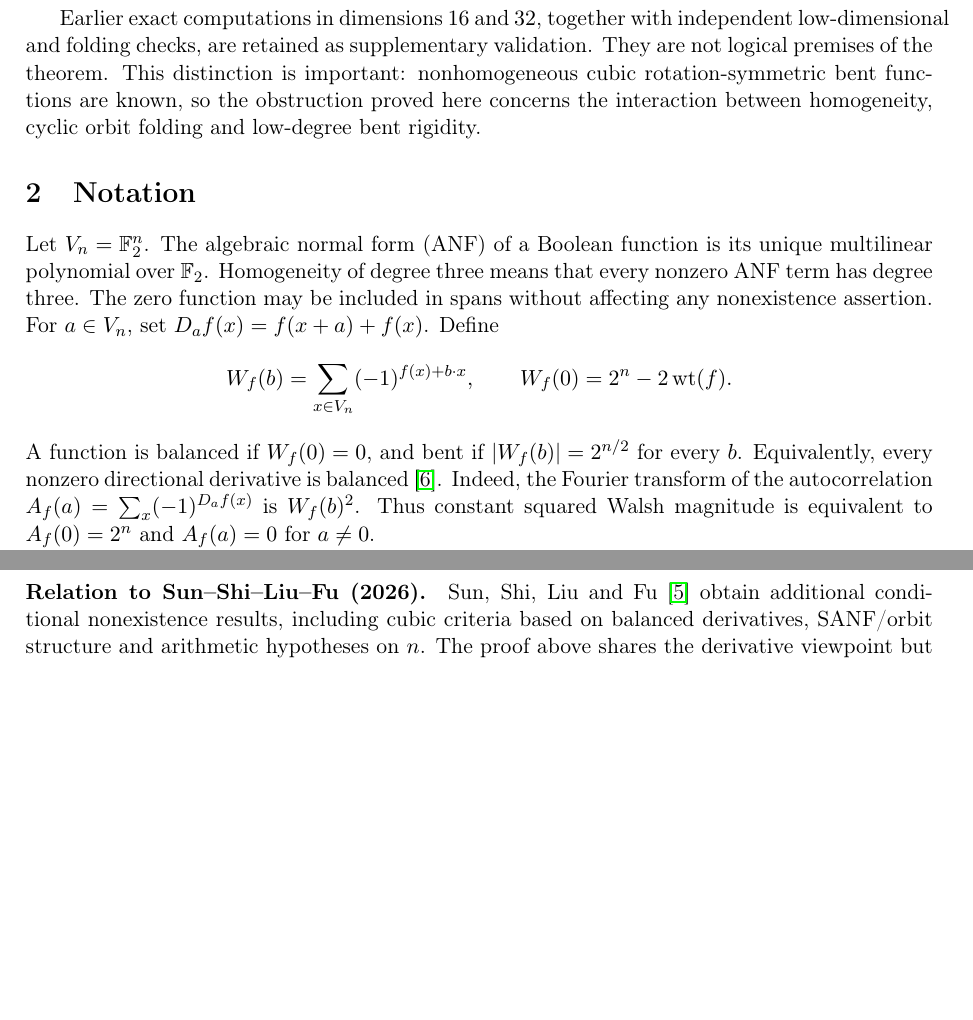
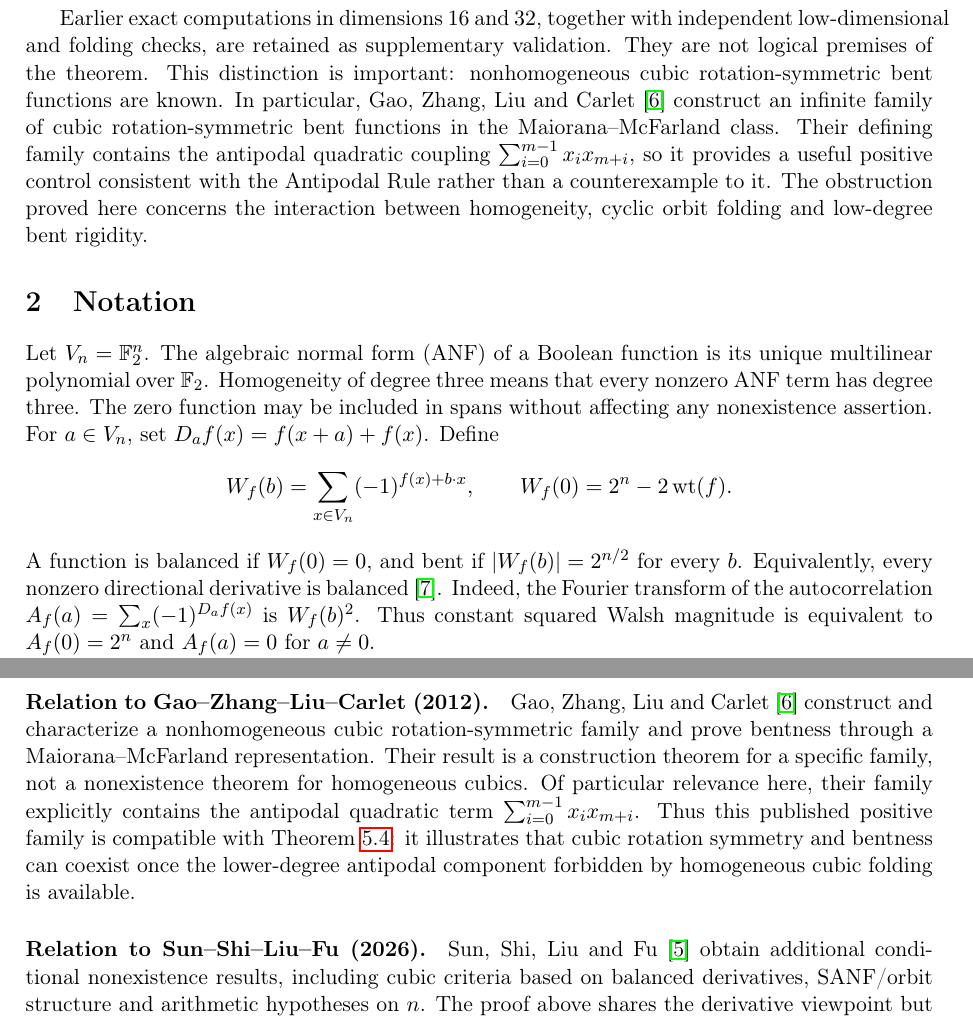
Before and after one commit to contatofilipevono-rgb/hrsbf-bent-verification, a LaTeX paper (paper_cubic_global_submission.tex): two parts of pages 2 and 6 of 7 before the commit and two parts of pages 2 and 7 of 8 after it, joined at a grey line, cut so that both start at the same text, the shorter picture padded with empty space. Compiled offline with pdfLaTeX.

Commit message:
Position Gao et al. 2012 as antipodal positive control

```diff
--- a/paper_cubic_global_submission.tex
+++ b/paper_cubic_global_submission.tex
@@ -36,7 +36,7 @@ The third ingredient is a rigidity theorem in the opposite direction: every rota
 
 This mechanism is related to the derivative viewpoint of Sun, Shi, Liu and Fu~\cite{sun}, but the odd part of the dimension is removed before the power-of-two rigidity argument is applied. Consequently, the theorem below has no arithmetic restriction on the odd part of \(n\) and no restriction on \(v_2(n)\). Based on the literature reviewed here, we are not aware of an earlier result establishing this degree-three nonexistence statement uniformly for every even dimension. We deliberately phrase this as a literature-based novelty statement rather than an absolute priority claim.
 
-Earlier exact computations in dimensions \(16\) and \(32\), together with independent low-dimensional and folding checks, are retained as supplementary validation. They are not logical premises of the theorem. This distinction is important: nonhomogeneous cubic rotation-symmetric bent functions are known, so the obstruction proved here concerns the interaction between homogeneity, cyclic orbit folding and low-degree bent rigidity.
+Earlier exact computations in dimensions \(16\) and \(32\), together with independent low-dimensional and folding checks, are retained as supplementary validation. They are not logical premises of the theorem. This distinction is important: nonhomogeneous cubic rotation-symmetric bent functions are known. In particular, Gao, Zhang, Liu and Carlet~\cite{gao2012} construct an infinite family of cubic rotation-symmetric bent functions in the Maiorana--McFarland class. Their defining family contains the antipodal quadratic coupling \(\sum_{i=0}^{m-1}x_i x_{m+i}\), so it provides a useful positive control consistent with the Antipodal Rule rather than a counterexample to it. The obstruction proved here concerns the interaction between homogeneity, cyclic orbit folding and low-degree bent rigidity.
 
 \section{Notation}
 Let $V_n=\F^n$. The algebraic normal form (ANF) of a Boolean function is its unique multilinear polynomial over $\F$. Homogeneity of degree three means that every nonzero ANF term has degree three. The zero function may be included in spans without affecting any nonexistence assertion.
@@ -251,6 +251,9 @@ Lemma~\ref{lem:orbit} shows more specifically that the antipodal quadratic orbit
 If \(s\ge2\), Theorem~\ref{thm:antipodal} requires the antipodal orbit to be present in \(g\), a contradiction. If \(s=1\), then \(t=2\); folding leaves only degree at most one because the sole quadratic orbit is antipodal and cancels. Such a function cannot be bent in two variables. This proves the theorem.
 \end{proof}
 
+\paragraph{Relation to Gao--Zhang--Liu--Carlet (2012).}
+Gao, Zhang, Liu and Carlet~\cite{gao2012} construct and characterize a nonhomogeneous cubic rotation-symmetric family and prove bentness through a Maiorana--McFarland representation. Their result is a construction theorem for a specific family, not a nonexistence theorem for homogeneous cubics. Of particular relevance here, their family explicitly contains the antipodal quadratic term \(\sum_{i=0}^{m-1}x_i x_{m+i}\). Thus this published positive family is compatible with Theorem~\ref{thm:antipodal}: it illustrates that cubic rotation symmetry and bentness can coexist once the lower-degree antipodal component forbidden by homogeneous cubic folding is available.
+
 \paragraph{Relation to Sun--Shi--Liu--Fu (2026).}
 Sun, Shi, Liu and Fu~\cite{sun} obtain additional conditional nonexistence results, including cubic criteria based on balanced derivatives, SANF/orbit structure and arithmetic hypotheses on \(n\). The proof above shares the derivative viewpoint but removes the odd part of \(n\) through the fixed-space reduction and then uses antipodal rigidity in the remaining power-of-two dimension. The comparison describes mechanism and scope; it is not an exhaustive priority claim.
 
```
Also changed, not shown: paper_cubic_global_submission.tex (1 more changed lines).
